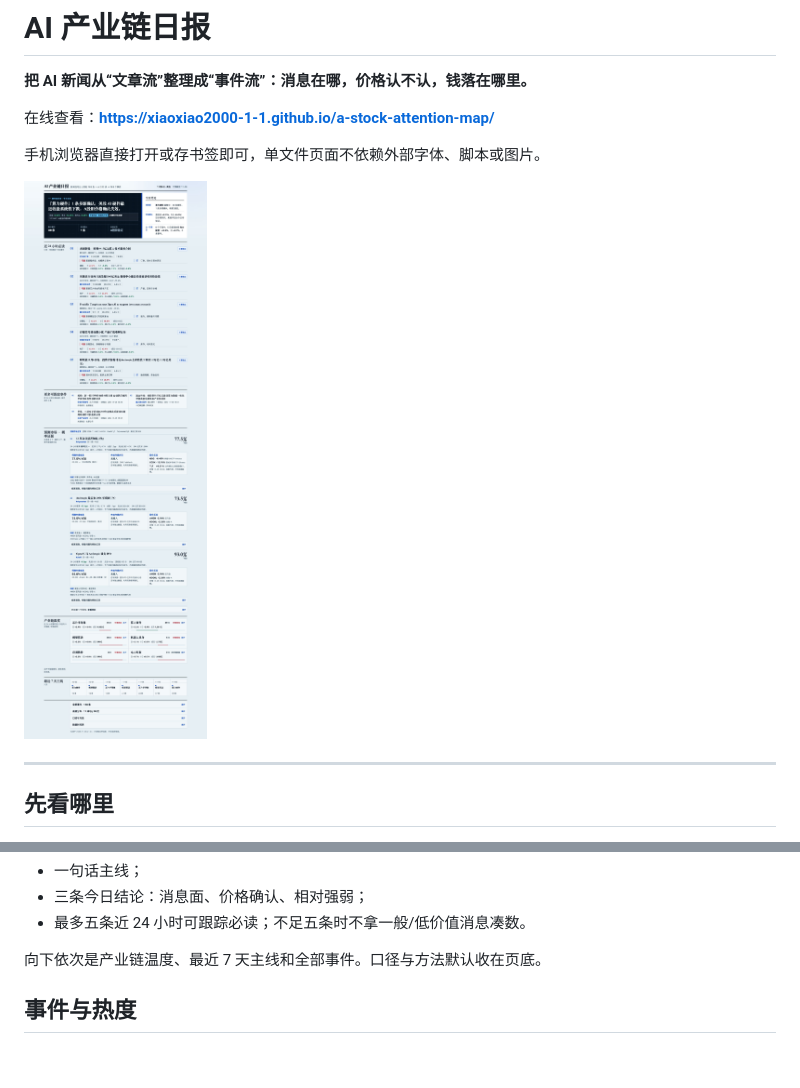
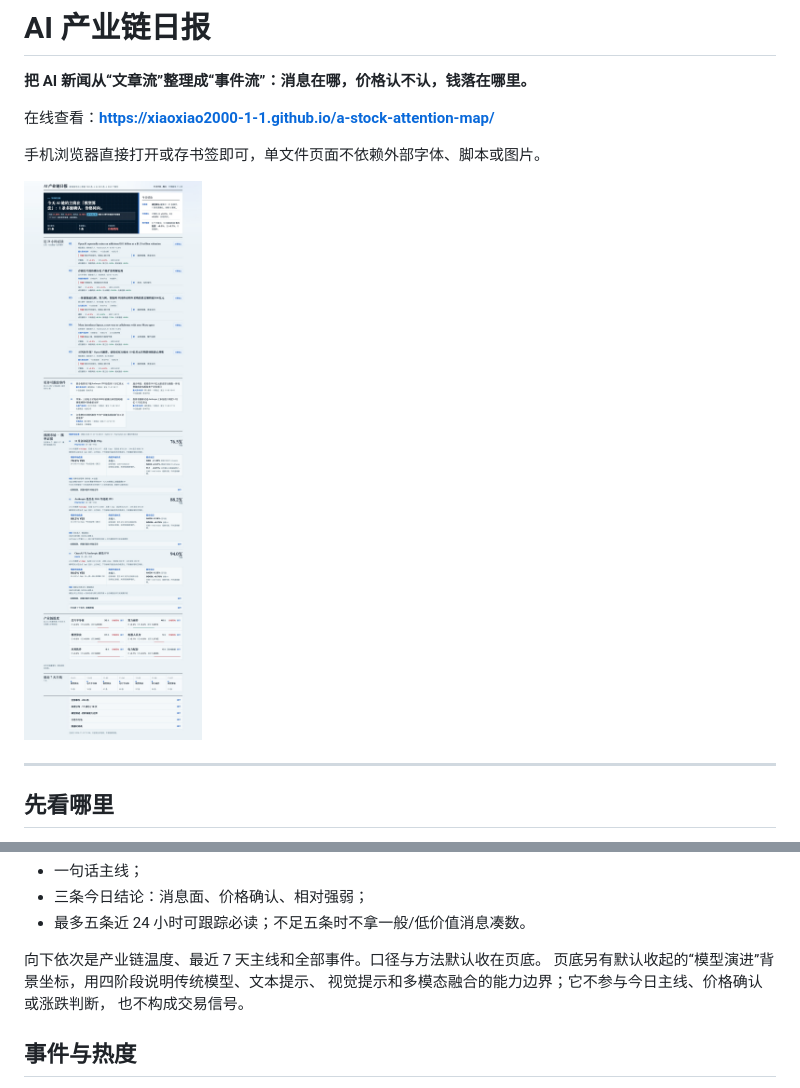
Before and after one commit to Xiaoxiao2000-1-1/a-stock-attention-map, a Markdown page: README.md, 2 parts joined by grey strips. GitHub-like rendering; pictures changed too: preview.png; blank space fills up the shorter version.

```diff
--- a/README.md
+++ b/README.md
@@ -41,6 +41,9 @@
 - 最多五条近 24 小时可跟踪必读；不足五条时不拿一般/低价值消息凑数。
 
 向下依次是产业链温度、最近 7 天主线和全部事件。口径与方法默认收在页底。
+页底另有默认收起的“模型演进”背景坐标，用四阶段说明传统模型、文本提示、
+视觉提示和多模态融合的能力边界；它不参与今日主线、价格确认或涨跌判断，
+也不构成交易信号。
 
 ## 事件与热度
 
```
Also changed, not shown: 1 other file.
